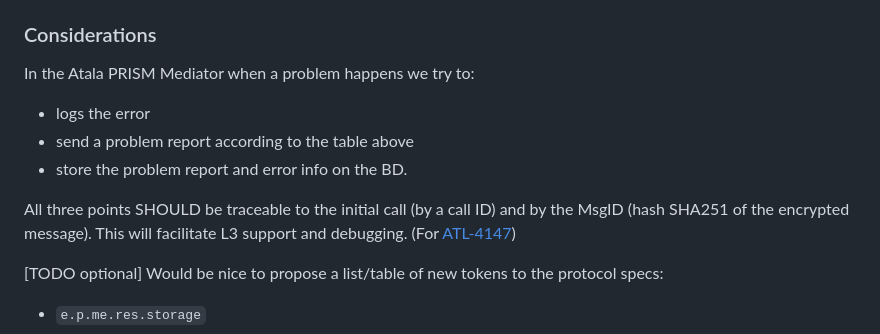
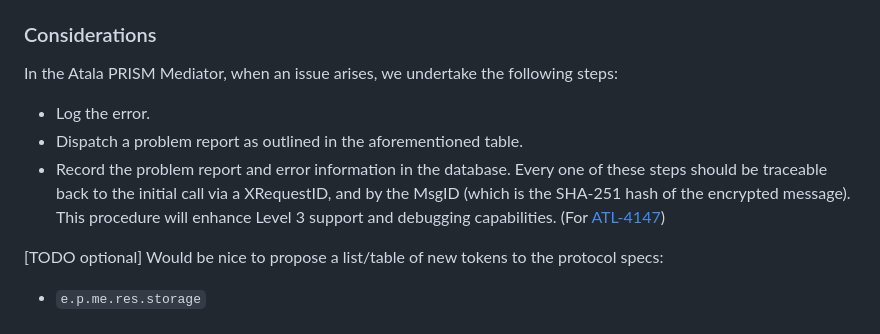
Before and after one commit to hyperledger/identus-mediator, a Markdown page: Mediator-Error_Handling.md, the part around the change. Drawn GitHub-style.

Commit message:
rephrased the sentence
Signed-off-by: mineme0110 <shailesh.patil@iohk.io>

```diff
--- a/Mediator-Error_Handling.md
+++ b/Mediator-Error_Handling.md
@@ -103,13 +103,13 @@ This table defines the expected the behavior of the mediator in different scenar
 
 ### Considerations
 
-In the Atala PRISM Mediator when a problem happens we try to:
-- logs the error
-- send a problem report according to the table above
-- store the problem report and error info on the BD.
-
-All three points SHOULD be traceable to the initial call (by a call ID) and by the MsgID (hash SHA251 of the encrypted message).
-This will facilitate L3 support and debugging. (For [ATL-4147](https://input-output.atlassian.net/browse/ATL-4147))
+In the Atala PRISM Mediator, when an issue arises, we undertake the following steps:
+* Log the error.
+* Dispatch a problem report as outlined in the aforementioned table.
+* Record the problem report and error information in the database.
+Every one of these steps should be traceable back to the initial call via a XRequestID,
+and by the MsgID (which is the SHA-251 hash of the encrypted message).
+This procedure will enhance Level 3 support and debugging capabilities. (For [ATL-4147](https://input-output.atlassian.net/browse/ATL-4147))
 
 [TODO optional] Would be nice to propose a list/table of new tokens to the protocol specs:
   - `e.p.me.res.storage`
```
